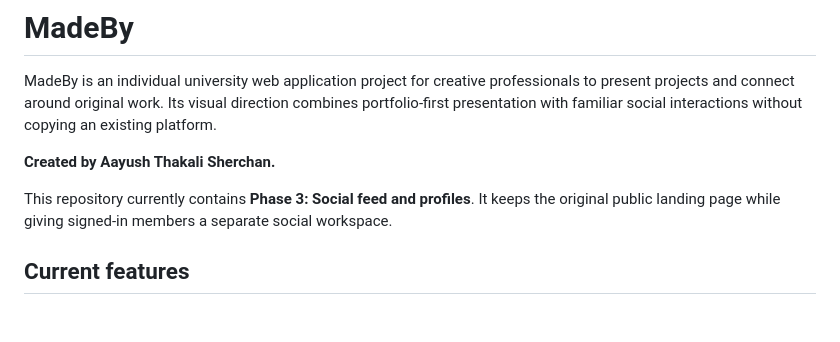
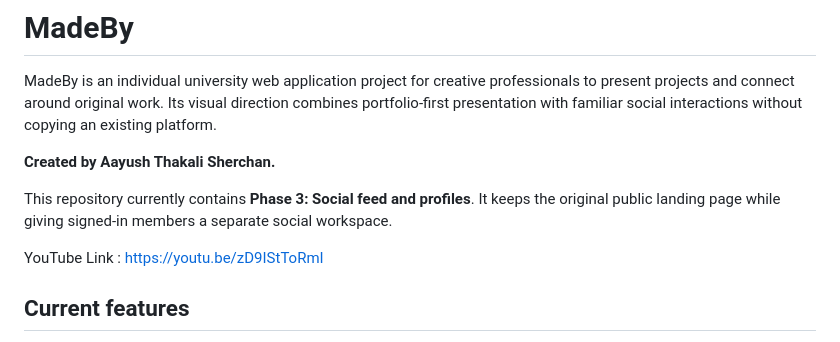
Before and after one commit to AayushSherchanFlare/Madeby-app, a Markdown page: README.md, the part around the change. Rendered like a GitHub page; blank space fills up the shorter version.

Commit message:
Add README Updated
Add README Updated

```diff
--- a/README.md
+++ b/README.md
@@ -5,6 +5,8 @@ MadeBy is an individual university web application project for creative professi
 **Created by Aayush Thakali Sherchan.**
 
 This repository currently contains **Phase 3: Social feed and profiles**. It keeps the original public landing page while giving signed-in members a separate social workspace.
+
+YouTube Link : https://youtu.be/zD9IStToRmI
 
 ## Current features
 
```
